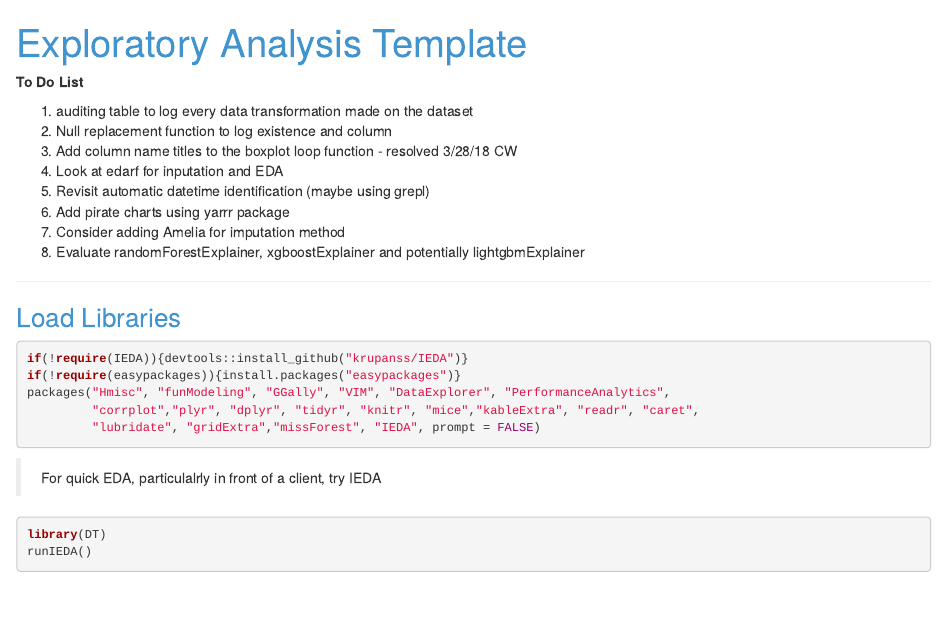
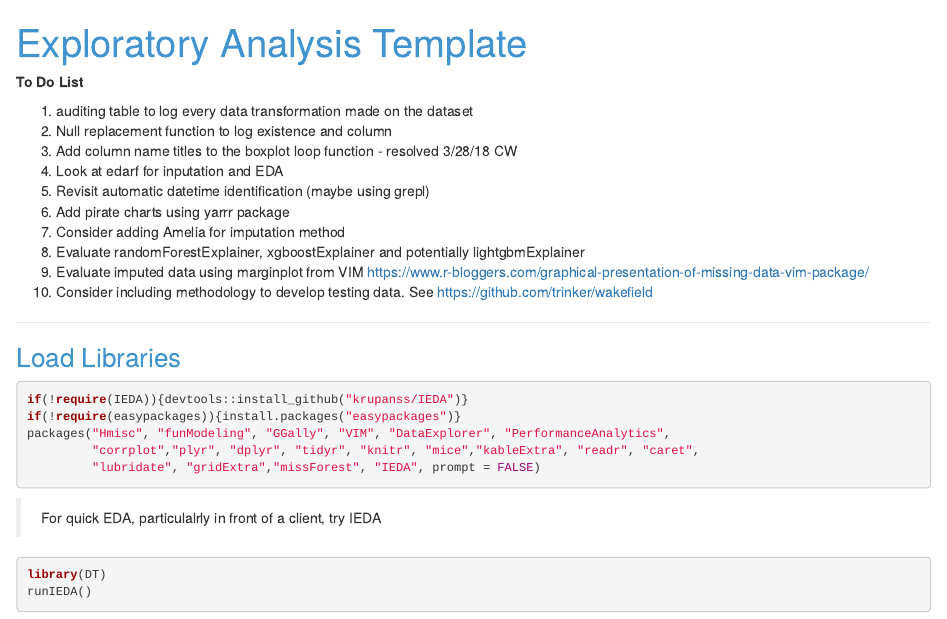
Before and after one commit to ZellW/bananas, an R Markdown document (EDA_Template_v05.RMD): the page in a window 1100 px wide, from its top. Rendered offline with R 4.5, knitr and Pandoc, with nearby package versions; drawn as R Markdown's standard HTML page in place of the format the file asks for; some code elsewhere in the file could not run offline.

Commit message:
Added more ToDos
Added marginplot/VIM and wakefield

```diff
--- a/EDA_Template_v05.RMD
+++ b/EDA_Template_v05.RMD
@@ -63,6 +63,10 @@ border-top: ;
 6. Add pirate charts using yarrr package
 7. Consider adding Amelia for imputation method
 8. Evaluate randomForestExplainer, xgboostExplainer and potentially lightgbmExplainer
+9. Evaluate imputed data using marginplot from VIM https://www.r-bloggers.com/graphical-presentation-of-missing-data-vim-package/
+10.  Consider including methodology to develop testing data.  See https://github.com/trinker/wakefield
+
+
 
 --------
 
```
